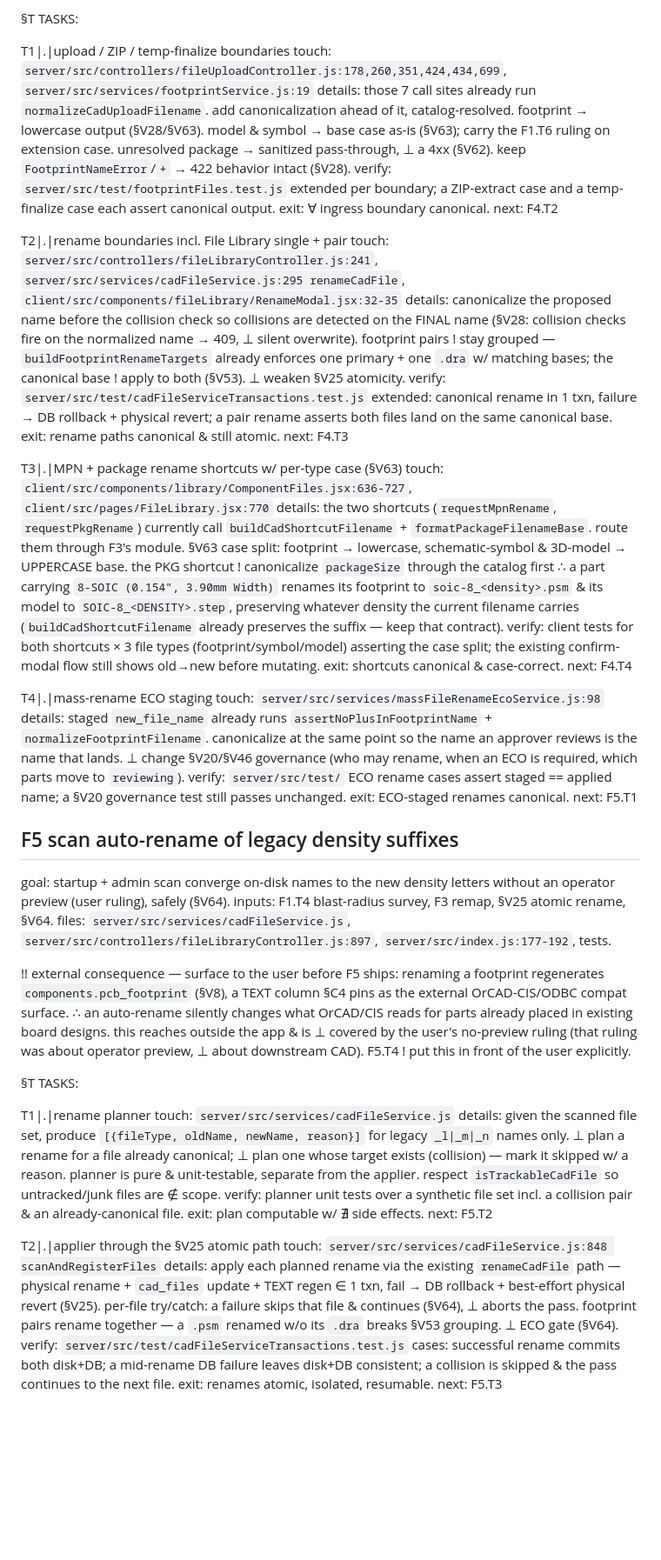
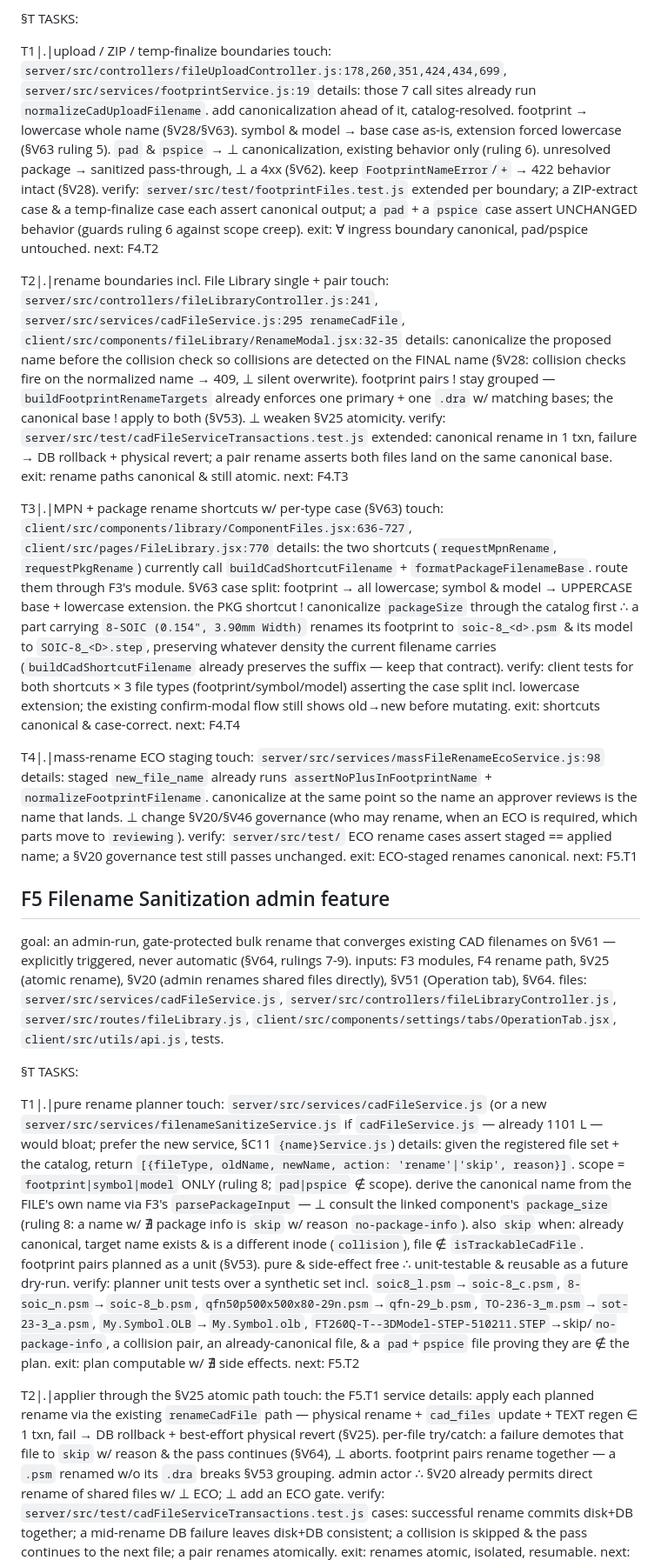
Before and after one commit to jasonyang-ee/IC-Lib, a Markdown page: PLAN.md, the part around one of its changes. Shown at 87% size. Rendered like a GitHub page; blank space fills up the shorter version.

```diff
--- a/PLAN.md
+++ b/PLAN.md
@@ -224,9 +208,9 @@ files: `server/src/controllers/fileUploadController.js`, `server/src/controllers
 
 T1|.|upload / ZIP / temp-finalize boundaries
 touch: `server/src/controllers/fileUploadController.js:178,260,351,424,434,699`, `server/src/services/footprintService.js:19`
-details: those 7 call sites already run `normalizeCadUploadFilename`. add canonicalization ahead of it, catalog-resolved. footprint → lowercase output (§V28/§V63). model & symbol → base case as-is (§V63); carry the F1.T6 ruling on extension case. unresolved package → sanitized pass-through, ⊥ a 4xx (§V62). keep `FootprintNameError`/`+` → 422 behavior intact (§V28).
-verify: `server/src/test/footprintFiles.test.js` extended per boundary; a ZIP-extract case and a temp-finalize case each assert canonical output.
-exit: ∀ ingress boundary canonical.
+details: those 7 call sites already run `normalizeCadUploadFilename`. add canonicalization ahead of it, catalog-resolved. footprint → lowercase whole name (§V28/§V63). symbol & model → base case as-is, extension forced lowercase (§V63 ruling 5). `pad` & `pspice` → ⊥ canonicalization, existing behavior only (ruling 6). unresolved package → sanitized pass-through, ⊥ a 4xx (§V62). keep `FootprintNameError`/`+` → 422 behavior intact (§V28).
+verify: `server/src/test/footprintFiles.test.js` extended per boundary; a ZIP-extract case & a temp-finalize case each assert canonical output; a `pad` + a `pspice` case assert UNCHANGED behavior (guards ruling 6 against scope creep).
+exit: ∀ ingress boundary canonical, pad/pspice untouched.
 next: F4.T2
 
 T2|.|rename boundaries incl. File Library single + pair
@@ -238,8 +222,8 @@ next: F4.T3
 
 T3|.|MPN + package rename shortcuts w/ per-type case (§V63)
 touch: `client/src/components/library/ComponentFiles.jsx:636-727`, `client/src/pages/FileLibrary.jsx:770`
-details: the two shortcuts (`requestMpnRename`, `requestPkgRename`) currently call `buildCadShortcutFilename` + `formatPackageFilenameBase`. route them through F3's module. §V63 case split: footprint → lowercase, schematic-symbol & 3D-model → UPPERCASE base. the PKG shortcut ! canonicalize `packageSize` through the catalog first ∴ a part carrying `8-SOIC (0.154", 3.90mm Width)` renames its footprint to `soic-8_<density>.psm` & its model to `SOIC-8_<DENSITY>.step`, preserving whatever density the current filename carries (`buildCadShortcutFilename` already preserves the suffix — keep that contract).
-verify: client tests for both shortcuts × 3 file types (footprint/symbol/model) asserting the case split; the existing confirm-modal flow still shows old→new before mutating.
+details: the two shortcuts (`requestMpnRename`, `requestPkgRename`) currently call `buildCadShortcutFilename` + `formatPackageFilenameBase`. route them through F3's module. §V63 case split: footprint → all lowercase; symbol & model → UPPERCASE base + lowercase extension. the PKG shortcut ! canonicalize `packageSize` through the catalog first ∴ a part carrying `8-SOIC (0.154", 3.90mm Width)` renames its footprint to `soic-8_<d>.psm` & its model to `SOIC-8_<D>.step`, preserving whatever density the current filename carries (`buildCadShortcutFilename` already preserves the suffix — keep that contract).
+verify: client tests for both shortcuts × 3 file types (footprint/symbol/model) asserting the case split incl. lowercase extension; the existing confirm-modal flow still shows old→new before mutating.
 exit: shortcuts canonical & case-correct.
 next: F4.T4
 
@@ -250,27 +234,25 @@ verify: `server/src/test/` ECO rename cases assert staged == applied name; a §V
 exit: ECO-staged renames canonical.
 next: F5.T1
 
-## F5 scan auto-rename of legacy density suffixes
+## F5 Filename Sanitization admin feature
 
-goal: startup + admin scan converge on-disk names to the new density letters without an operator preview (user ruling), safely (§V64).
-inputs: F1.T4 blast-radius survey, F3 remap, §V25 atomic rename, §V64.
-files: `server/src/services/cadFileService.js`, `server/src/controllers/fileLibraryController.js:897`, `server/src/index.js:177-192`, tests.
-
-!! external consequence — surface to the user before F5 ships: renaming a footprint regenerates `components.pcb_footprint` (§V8), a TEXT column §C4 pins as the external OrCAD-CIS/ODBC compat surface. ∴ an auto-rename silently changes what OrCAD/CIS reads for parts already placed in existing board designs. this reaches outside the app & is ⊥ covered by the user's no-preview ruling (that ruling was about operator preview, ⊥ about downstream CAD). F5.T4 ! put this in front of the user explicitly.
+goal: an admin-run, gate-protected bulk rename that converges existing CAD filenames on §V61 — explicitly triggered, never automatic (§V64, rulings 7-9).
+inputs: F3 modules, F4 rename path, §V25 (atomic rename), §V20 (admin renames shared files directly), §V51 (Operation tab), §V64.
+files: `server/src/services/cadFileService.js`, `server/src/controllers/fileLibraryController.js`, `server/src/routes/fileLibrary.js`, `client/src/components/settings/tabs/OperationTab.jsx`, `client/src/utils/api.js`, tests.
 
 §T TASKS:
 
-T1|.|rename planner
-touch: `server/src/services/cadFileService.js`
-details: given the scanned file set, produce `[{fileType, oldName, newName, reason}]` for legacy `_l|_m|_n` names only. ⊥ plan a rename for a file already canonical; ⊥ plan one whose target exists (collision) — mark it skipped w/ a reason. planner is pure & unit-testable, separate from the applier. respect `isTrackableCadFile` so untracked/junk files are ∉ scope.
-verify: planner unit tests over a synthetic file set incl. a collision pair & an already-canonical file.
+T1|.|pure rename planner
+touch: `server/src/services/cadFileService.js` (or a new `server/src/services/filenameSanitizeService.js` if `cadFileService.js` — already 1101 L — would bloat; prefer the new service, §C11 `{name}Service.js`)
+details: given the registered file set + the catalog, return `[{fileType, oldName, newName, action: 'rename'|'skip', reason}]`. scope = `footprint|symbol|model` ONLY (ruling 8; `pad|pspice` ∉ scope). derive the canonical name from the FILE's own name via F3's `parsePackageInput` — ⊥ consult the linked component's `package_size` (ruling 8: a name w/ ∄ package info is `skip` w/ reason `no-package-info`). also `skip` when: already canonical, target name exists & is a different inode (`collision`), file ∉ `isTrackableCadFile`. footprint pairs planned as a unit (§V53). pure & side-effect free ∴ unit-testable & reusable as a future dry-run.
+verify: planner unit tests over a synthetic set incl. `soic8_l.psm`→`soic-8_c.psm`, `8-soic_n.psm`→`soic-8_b.psm`, `qfn50p500x500x80-29n.psm`→`qfn-29_b.psm`, `TO-236-3_m.psm`→`sot-23-3_a.psm`, `My.Symbol.OLB`→`My.Symbol.olb`, `FT260Q-T--3DModel-STEP-510211.STEP`→skip/`no-package-info`, a collision pair, an already-canonical file, & a `pad`+`pspice` file proving they are ∉ the plan.
 exit: plan computable w/ ∄ side effects.
 next: F5.T2
 
 T2|.|applier through the §V25 atomic path
-touch: `server/src/services/cadFileService.js:848 scanAndRegisterFiles`
-details: apply each planned rename via the existing `renameCadFile` path — physical rename + `cad_files` update + TEXT regen ∈ 1 txn, fail → DB rollback + best-effort physical revert (§V25). per-file try/catch: a failure skips that file & continues (§V64), ⊥ aborts the pass. footprint pairs rename together — a `.psm` renamed w/o its `.dra` breaks §V53 grouping. ⊥ ECO gate (§V64).
-verify: `server/src/test/cadFileServiceTransactions.test.js` cases: successful rename commits both disk+DB; a mid-rename DB failure leaves disk+DB consistent; a collision is skipped & the pass continues to the next file.
+touch: the F5.T1 service
+details: apply each planned rename via the existing `renameCadFile` path — physical rename + `cad_files` update + TEXT regen ∈ 1 txn, fail → DB rollback + best-effort physical revert (§V25). per-file try/catch: a failure demotes that file to `skip` w/ reason & the pass continues (§V64), ⊥ aborts. footprint pairs rename together — a `.psm` renamed w/o its `.dra` breaks §V53 grouping. admin actor ∴ §V20 already permits direct rename of shared files w/ ⊥ ECO; ⊥ add an ECO gate.
+verify: `server/src/test/cadFileServiceTransactions.test.js` cases: successful rename commits disk+DB together; a mid-rename DB failure leaves disk+DB consistent; a collision is skipped & the pass continues to the next file; a pair renames atomically.
 exit: renames atomic, isolated, resumable.
 next: F5.T3
 
```
Also changed, not shown: other parts of PLAN.md (+58 -74 lines), HANDOFF.md (+28 -19 lines), SPEC.md (+4 -4 lines).
